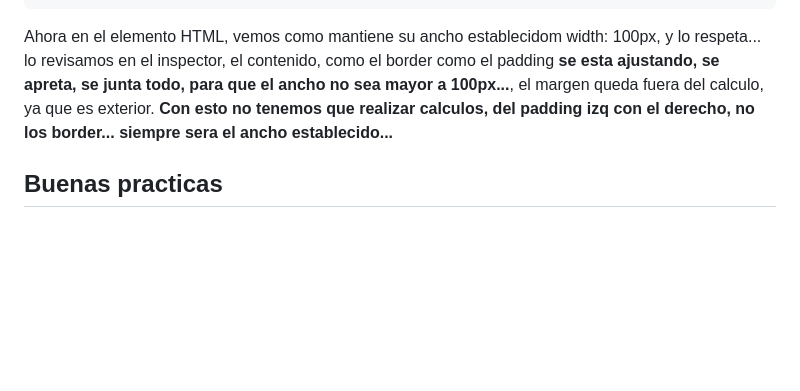
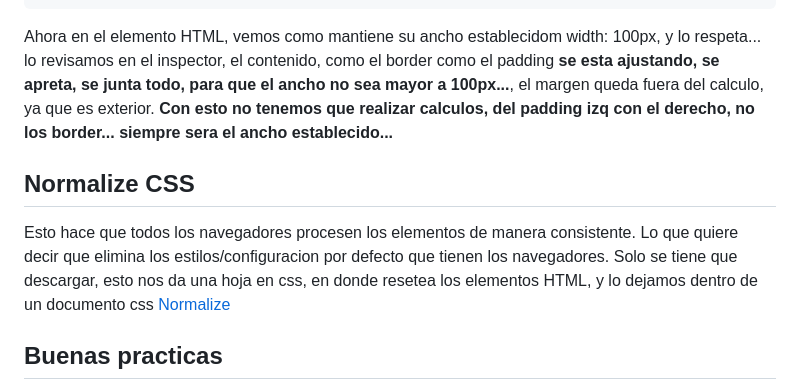
Before and after one commit to Danielacvd/basic-front, a Markdown page: CssIntermedio.md, the part around the change. Drawn GitHub-style; blank space fills up the shorter version.

Commit message:
ADD: Normalize CSS

```diff
--- a/CssIntermedio.md
+++ b/CssIntermedio.md
@@ -87,6 +87,11 @@ En html inventamos la clase border-box, en css:
 Ahora en el elemento HTML, vemos como mantiene su ancho establecidom width: 100px, y lo respeta... lo revisamos en el inspector, el contenido, como el border como el padding **se esta ajustando, se apreta, se junta todo, para que el ancho no sea mayor a 100px...**, el margen queda fuera del calculo, ya que es exterior.
 **Con esto no tenemos que realizar calculos, del padding izq con el derecho, no los border... siempre sera el ancho establecido...**
 
+## Normalize CSS
+Esto hace que todos los navegadores procesen los elementos de manera consistente. Lo que quiere decir que elimina los estilos/configuracion por defecto que tienen los navegadores.
+Solo se tiene que descargar, esto nos da una hoja en css, en donde resetea los elementos HTML, y lo dejamos dentro de un documento css
+[Normalize](https://necolas.github.io/normalize.css/)
+
 ## Buenas practicas
 Siempre crear clases especificas para algo, para luego poder ir reutilizando, como las funciones...
 Siempre separar los estilos en diferentes clase, asi se le pueden aplicar a diferentes etiquetas. Siempre ir desde lo mas general a lo especifico. Lo doy estilos generales a los parrafos, pero a cada parrafo especifico le agrego sus estilos propios, ejemplo formateo los parrafos de una forma general, y cambio el color de cada uno. Estructurar los estilos, los colores juntos, los espaciados juntos...
```
